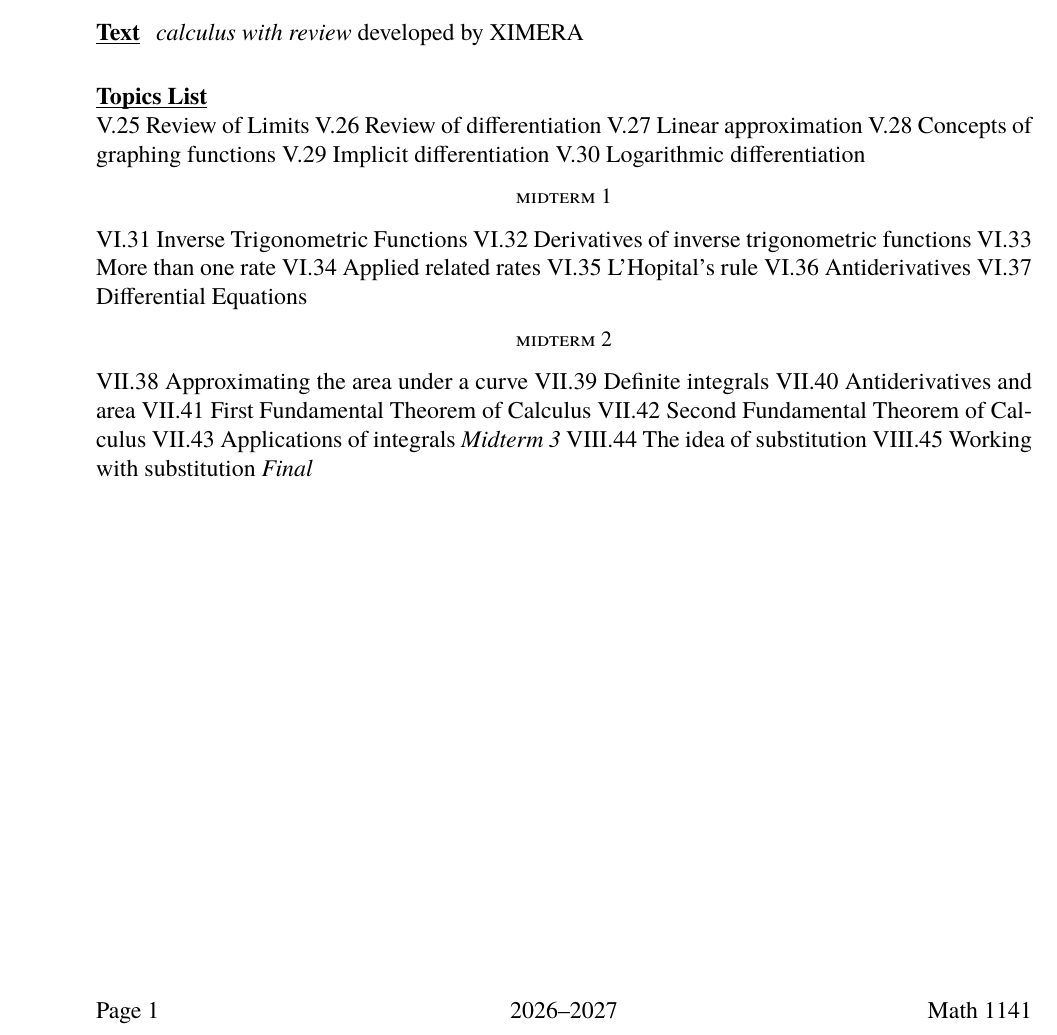
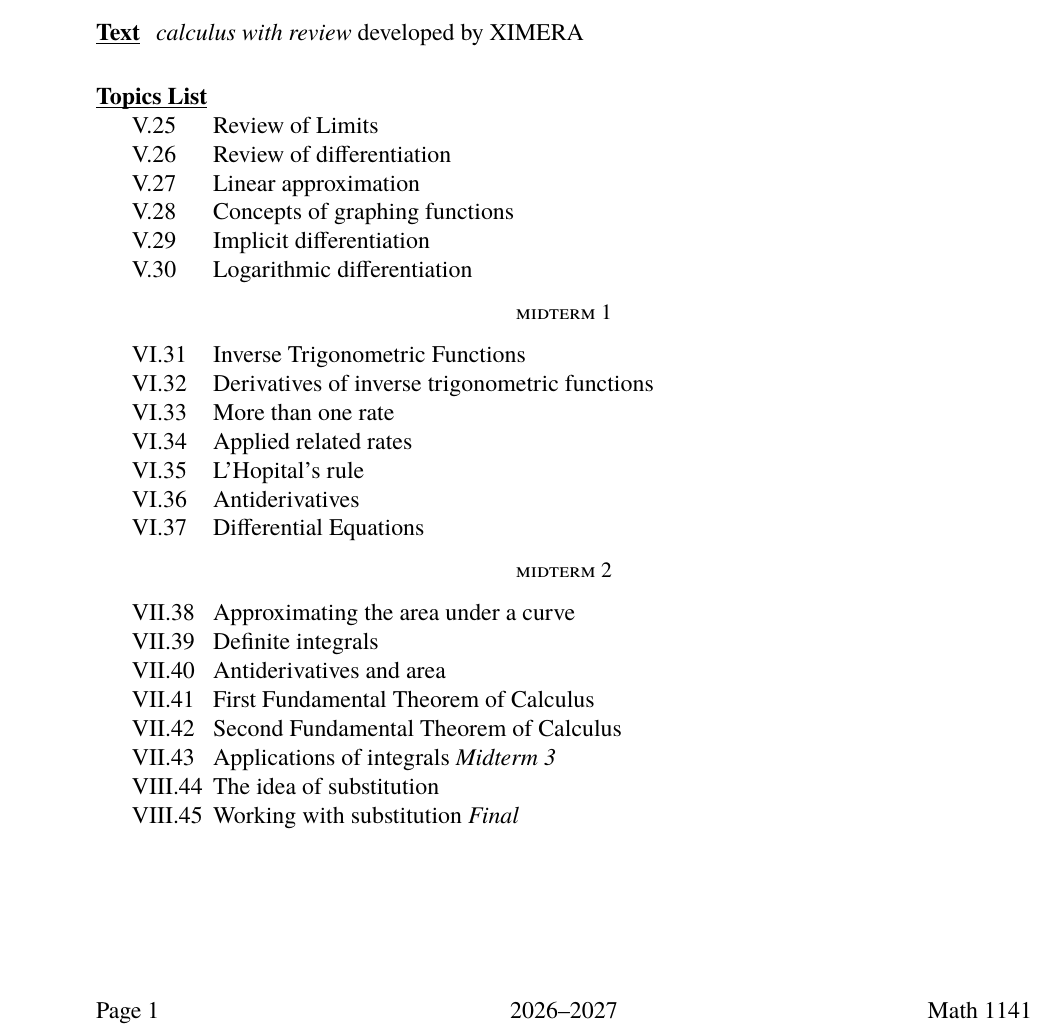
Before and after one commit to kisonecat/course-descriptions, a LaTeX document (1141.tex): part of the page, cut so that both start at the same text. Compiled offline with XeLaTeX.

Commit message:
Recognize Roman-numeral and appendix section numbers in topic lists
The 1140 fix in the previous commit was needed because the importer only
recognized digits as a section number, so 1140's "I.1", "I.2" stayed as text
with its numbers aligned by hand with spaces. Two more sheets have the same
shape: 1141 numbers its topics V.25 through V.45, and 1181H labels two
appendix sections A2 and A4.

Regenerating 1140 with this change produces the previous commit byte for byte,
so that fix now survives a re-import rather than being undone by one.

2177 is left alone on purpose. Its topic list looks like it has the same
pattern, but "2177  Original" and "Custom  Text  Topic" are the column
headings of a table in the published sheet, not entries.

Every sheet still reproduces every department-written word of its published
PDF.

Co-Authored-By: Claude Opus 5 (1M context) <noreply@anthropic.com>

```diff
--- a/1141.tex
+++ b/1141.tex
@@ -11,29 +11,29 @@
 \end{Text}
 
 \begin{TopicsOutline}
-V.25       Review of Limits
-V.26       Review of differentiation
-V.27       Linear approximation
-V.28       Concepts of graphing functions
-V.29       Implicit differentiation
-V.30       Logarithmic differentiation
+\topic{V.25}{Review of Limits}
+\topic{V.26}{Review of differentiation}
+\topic{V.27}{Linear approximation}
+\topic{V.28}{Concepts of graphing functions}
+\topic{V.29}{Implicit differentiation}
+\topic{V.30}{Logarithmic differentiation}
 \topicbreak{Midterm 1}
-VI.31      Inverse Trigonometric Functions
-VI.32      Derivatives of inverse trigonometric functions
-VI.33      More than one rate
-VI.34      Applied related rates
-VI.35      L’Hopital’s rule
-VI.36      Antiderivatives
-VI.37      Differential Equations
+\topic{VI.31}{Inverse Trigonometric Functions}
+\topic{VI.32}{Derivatives of inverse trigonometric functions}
+\topic{VI.33}{More than one rate}
+\topic{VI.34}{Applied related rates}
+\topic{VI.35}{L’Hopital’s rule}
+\topic{VI.36}{Antiderivatives}
+\topic{VI.37}{Differential Equations}
 \topicbreak{Midterm 2}
-VII.38     Approximating the area under a curve
-VII.39     Definite integrals
-VII.40     Antiderivatives and area
-VII.41     First Fundamental Theorem of Calculus
-VII.42     Second Fundamental Theorem of Calculus
-VII.43     Applications of integrals \emph{Midterm 3}
-VIII.44     The idea of substitution
-VIII.45     Working with substitution \emph{Final}
+\topic{VII.38}{Approximating the area under a curve}
+\topic{VII.39}{Definite integrals}
+\topic{VII.40}{Antiderivatives and area}
+\topic{VII.41}{First Fundamental Theorem of Calculus}
+\topic{VII.42}{Second Fundamental Theorem of Calculus}
+\topic{VII.43}{Applications of integrals \emph{Midterm 3}}
+\topic{VIII.44}{The idea of substitution}
+\topic{VIII.45}{Working with substitution \emph{Final}}
 \end{TopicsOutline}
 
 \end{document}
```
Also changed, not shown: 1181H.tex (+2 -2 lines), 1 other file.
